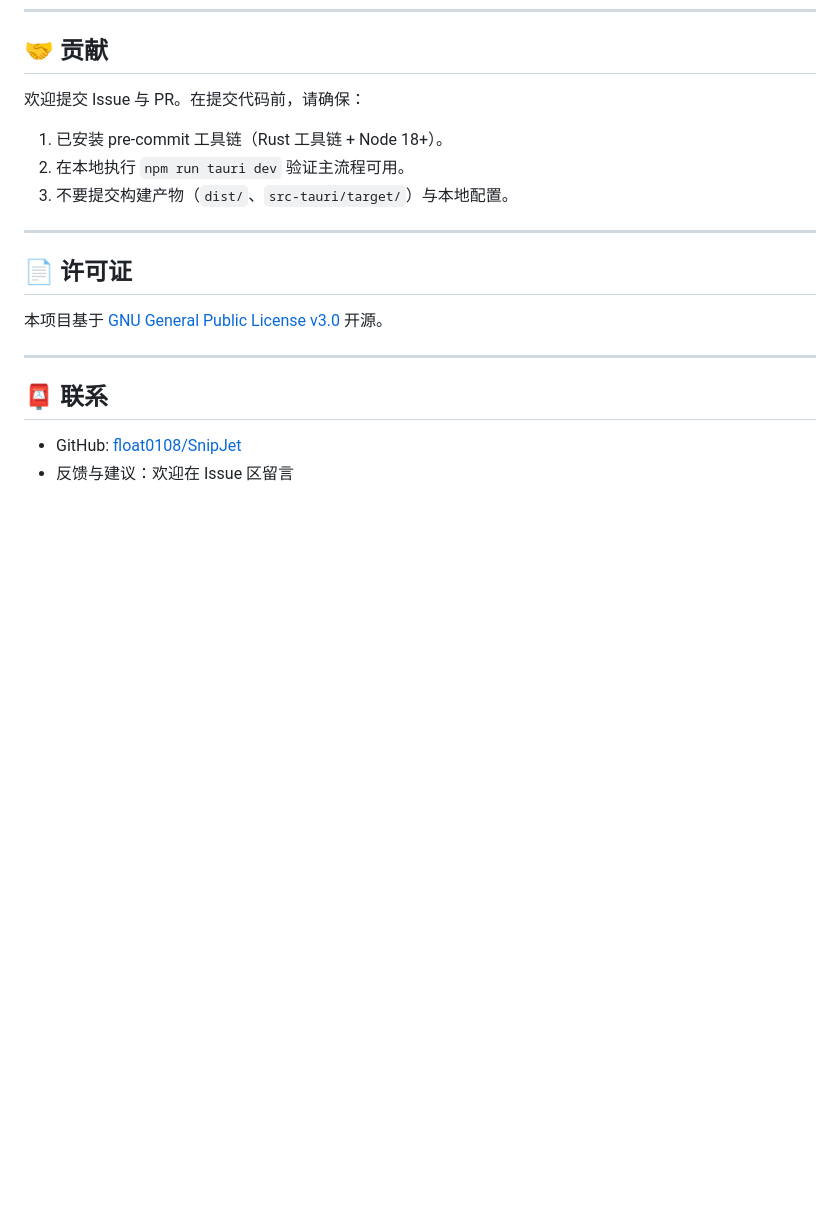
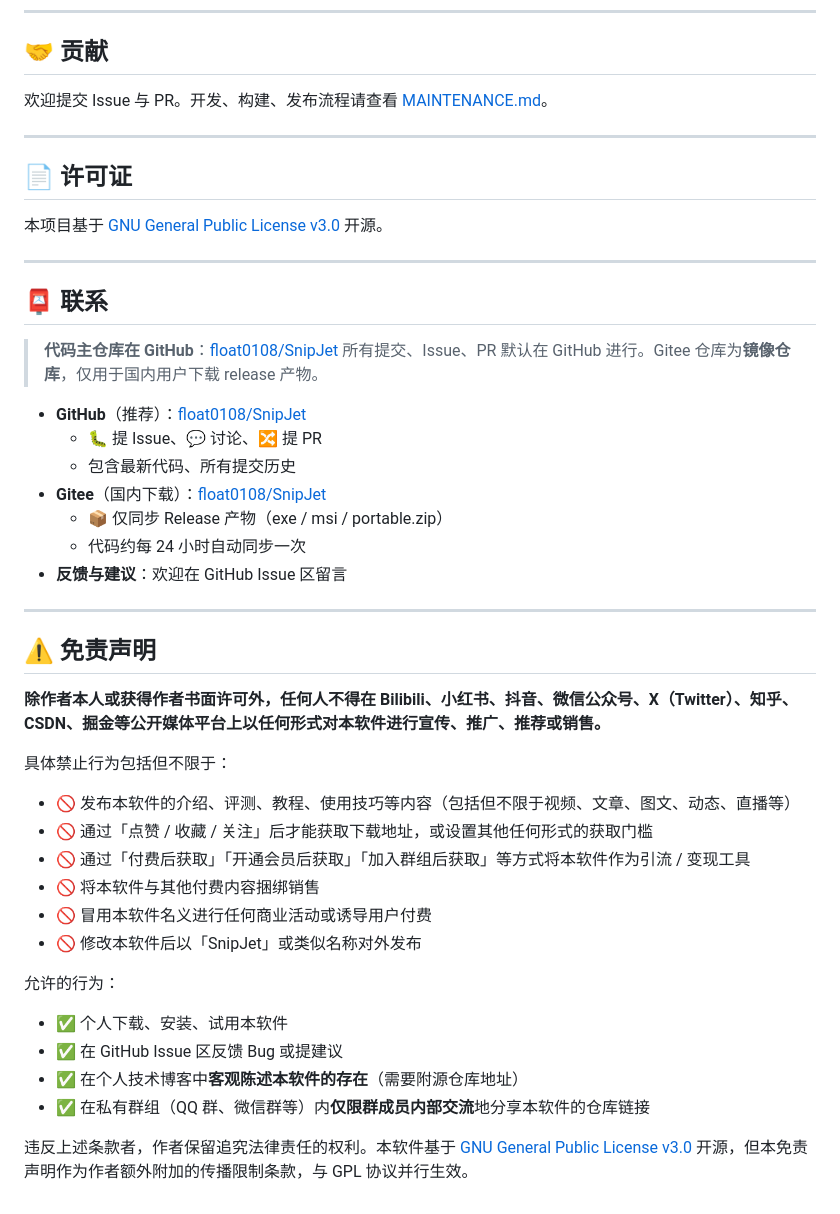
Before and after one commit to float0108/SnipJet, a Markdown page: README.md, the part around one of its changes. GitHub-like rendering; blank space fills up the shorter version.

```diff
--- a/README.md
+++ b/README.md
@@ -218,11 +119,7 @@ rules:
 
 ## 🤝 贡献
 
-欢迎提交 Issue 与 PR。在提交代码前，请确保：
-
-1. 已安装 pre-commit 工具链（Rust 工具链 + Node 18+）。
-2. 在本地执行 `npm run tauri dev` 验证主流程可用。
-3. 不要提交构建产物（`dist/`、`src-tauri/target/`）与本地配置。
+欢迎提交 Issue 与 PR。开发、构建、发布流程请查看 [MAINTENANCE.md](MAINTENANCE.md)。
 
 ---
 
@@ -234,5 +131,37 @@ rules:
 
 ## 📮 联系
 
-- GitHub: [float0108/SnipJet](https://github.com/float0108/SnipJet)
-- 反馈与建议：欢迎在 Issue 区留言
+> **代码主仓库在 GitHub**：[float0108/SnipJet](https://github.com/float0108/SnipJet)
+> 所有提交、Issue、PR 默认在 GitHub 进行。Gitee 仓库为**镜像仓库**，仅用于国内用户下载 release 产物。
+
+- **GitHub**（推荐）：[float0108/SnipJet](https://github.com/float0108/SnipJet)
+  - 🐛 提 Issue、💬 讨论、🔀 提 PR
+  - 包含最新代码、所有提交历史
+- **Gitee**（国内下载）：[float0108/SnipJet](https://gitee.com/float0108/SnipJet)
+  - 📦 仅同步 Release 产物（exe / msi / portable.zip）
+  - 代码约每 24 小时自动同步一次
+- **反馈与建议**：欢迎在 GitHub Issue 区留言
+
+---
+
+## ⚠️ 免责声明
+
+**除作者本人或获得作者书面许可外，任何人不得在 Bilibili、小红书、抖音、微信公众号、X（Twitter）、知乎、CSDN、掘金等公开媒体平台上以任何形式对本软件进行宣传、推广、推荐或销售。**
+
+具体禁止行为包括但不限于：
+
+- 🚫 发布本软件的介绍、评测、教程、使用技巧等内容（包括但不限于视频、文章、图文、动态、直播等）
+- 🚫 通过「点赞 / 收藏 / 关注」后才能获取下载地址，或设置其他任何形式的获取门槛
+- 🚫 通过「付费后获取」「开通会员后获取」「加入群组后获取」等方式将本软件作为引流 / 变现工具
+- 🚫 将本软件与其他付费内容捆绑销售
+- 🚫 冒用本软件名义进行任何商业活动或诱导用户付费
+- 🚫 修改本软件后以「SnipJet」或类似名称对外发布
+
+允许的行为：
+
+- ✅ 个人下载、安装、试用本软件
+- ✅ 在 GitHub Issue 区反馈 Bug 或提建议
+- ✅ 在个人技术博客中**客观陈述本软件的存在**（需要附源仓库地址）
+- ✅ 在私有群组（QQ 群、微信群等）内**仅限群成员内部交流**地分享本软件的仓库链接
+
+违反上述条款者，作者保留追究法律责任的权利。本软件基于 [GNU General Public License v3.0](LICENSE) 开源，但本免责声明作为作者额外附加的传播限制条款，与 GPL 协议并行生效。
```
Also changed, not shown: other parts of README.md (+16 -115 lines), MAINTENANCE.md (added, +339 -0 lines), images/expand.png (added), images/main.png (added), images/plain-text.png (added), images/preview.png (added), images/settings.png (added), images/source-code.png (added).
